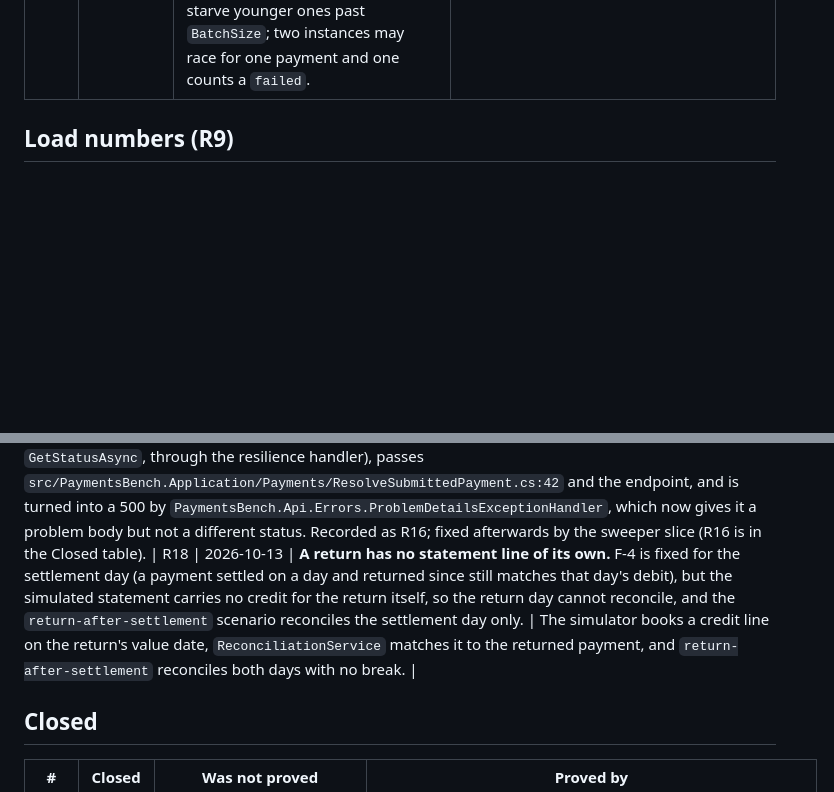
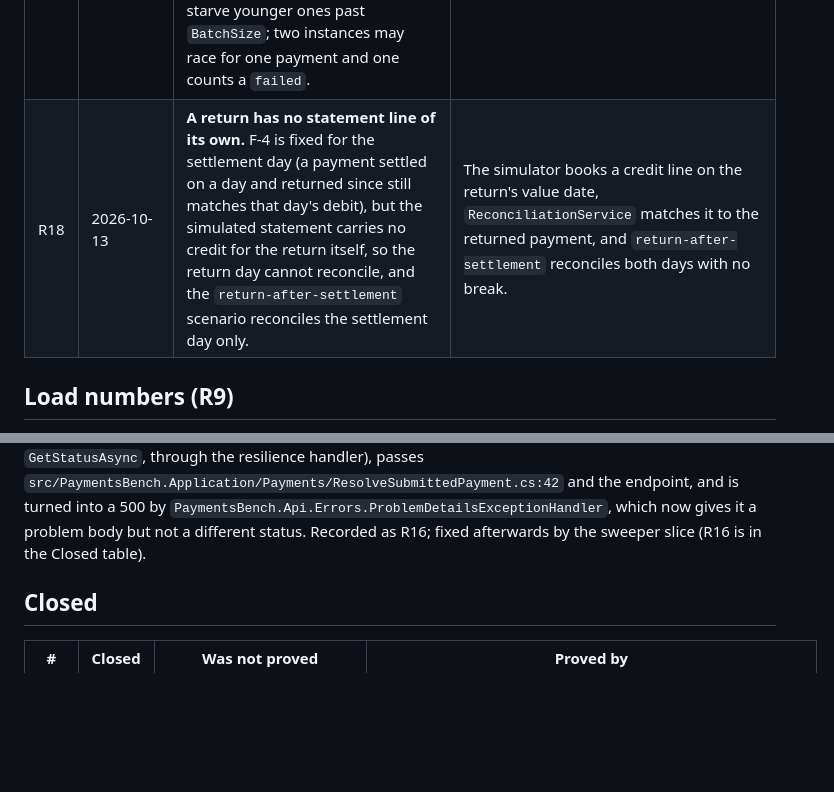
Before and after one commit to konradcinkusz/payments-bench, a Markdown page: docs/REGISTER.md, 2 parts joined by grey strips. Rendered like a GitHub page; blank space fills up the shorter version.

Commit message:
Register: move R18 into the open table, after R17
Co-Authored-By: Claude Sonnet 5.5 <noreply@anthropic.com>
Claude-Session: https://claude.ai/code/session_01MTUhk6SV5k8hyks5XrryoT

```diff
--- a/docs/REGISTER.md
+++ b/docs/REGISTER.md
@@ -16,6 +16,7 @@ Rows are deleted only when the closing condition is met; a closed row moves to t
 | R14 | 2026-10-13 | **Nothing has been deployed.** The Fly.io topology (`flyio/`), the tag-driven workflow (`deploy.yml`) and `docs/DEPLOYMENT.md` exist and the configs validate offline, but no tag has deployed the estate: no image has been pulled by Fly, the first-boot database script and the post-deploy JWKS and 401 checks have never run, and the cost figures are list prices, not an invoice. | A tag deploys the estate (postgres, authservice, the simulated partner, the API) and one authenticated payment is walked against the public URL. |
 | R15 | 2026-10-13 | **The load numbers are in memory, on one machine, anonymous.** The run in [Load numbers](#load-numbers-r9) used in-memory stores (no PostgreSQL), one API instance, one simulator, loopback networking, and the Development policy that allows anonymous calls. It says nothing about PostgreSQL under load, the authenticated path, or more than one instance. The simulator also cannot report how many times a transfer was submitted (it keys transfers by end-to-end id and answers a repeat with the existing one), so "no duplicate transfers" is checked only through `duplicate_payments` and `simulator_mismatches`, not by counting submissions at the partner. | The same `k6/payments.js` run against PostgreSQL with the authenticated path (authservice), on at least two API instances, plus a submission counter on the simulator so duplicate transfers are counted where they would occur. |
 | R17 | 2026-10-13 | **The sweep is proved in process, and its alert is prose.** `SweepSubmittedPaymentsTests` drive the sweeper over in-memory stores and a scripted partner; the one PostgreSQL test covers the query, not a sweep over EF stores under two instances. ADR 0011 documents the alert threshold, but no alert rule is deployed. Payments that stay `StillUnknown` or `PartnerUnavailable` keep the front of the oldest-first queue and starve younger ones past `BatchSize`; two instances may race for one payment and one counts a `failed`. | A sweep runs on the EF stores in `tests/PaymentsBench.Integration.Tests` with two sweepers on one database, the alert is a rule in the deployment, and the starvation case is tested or removed (for example by ordering on last attempt). |
+| R18 | 2026-10-13 | **A return has no statement line of its own.** F-4 is fixed for the settlement day (a payment settled on a day and returned since still matches that day's debit), but the simulated statement carries no credit for the return itself, so the return day cannot reconcile, and the `return-after-settlement` scenario reconciles the settlement day only. | The simulator books a credit line on the return's value date, `ReconciliationService` matches it to the returned payment, and `return-after-settlement` reconciles both days with no break. |
 
 ## Load numbers (R9)
 
@@ -56,7 +57,6 @@ exception escapes at `src/PaymentsBench.Infrastructure/Partner/HttpPartnerGatewa
 `src/PaymentsBench.Application/Payments/ResolveSubmittedPayment.cs:42` and the endpoint, and is turned into a
 500 by `PaymentsBench.Api.Errors.ProblemDetailsExceptionHandler`, which now gives it a problem body
 but not a different status. Recorded as R16; fixed afterwards by the sweeper slice (R16 is in the Closed table).
-| R18 | 2026-10-13 | **A return has no statement line of its own.** F-4 is fixed for the settlement day (a payment settled on a day and returned since still matches that day's debit), but the simulated statement carries no credit for the return itself, so the return day cannot reconcile, and the `return-after-settlement` scenario reconciles the settlement day only. | The simulator books a credit line on the return's value date, `ReconciliationService` matches it to the returned payment, and `return-after-settlement` reconciles both days with no break. |
 
 ## Closed
 
```
